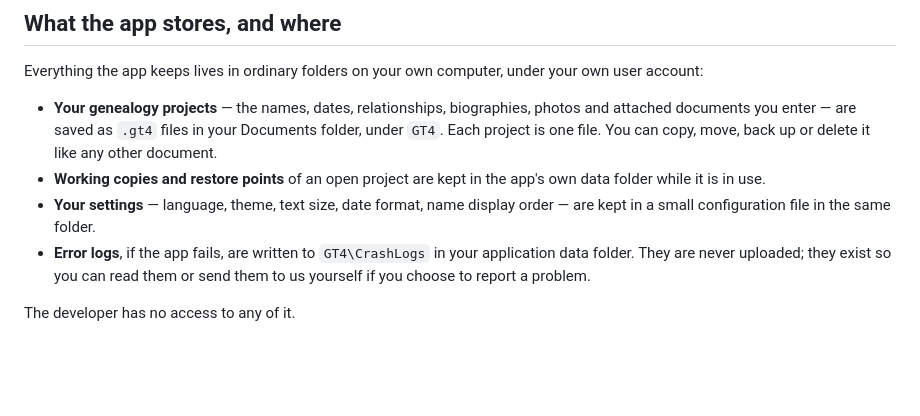
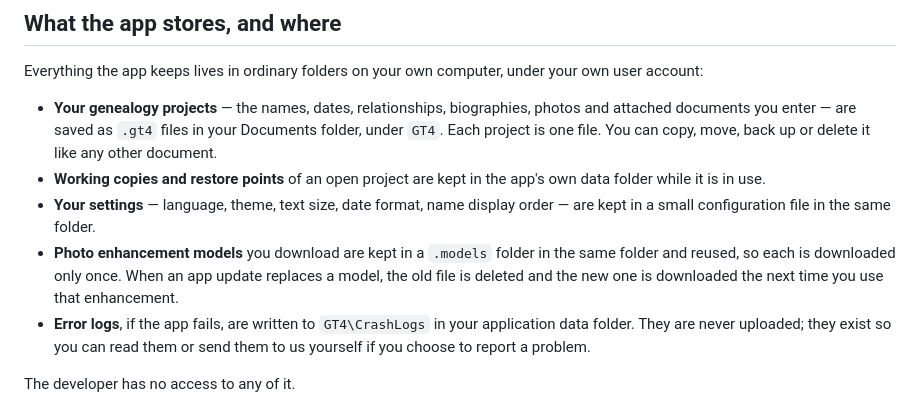
Before and after one commit to gasizdat/GT4, a Markdown page: doc/store/privacy-policy.md, the part around the change. GitHub-like rendering; blank space fills up the shorter version.

Commit message:
(*) Name the models folder in the pasted privacy text
The November submission kept pasted policy text in Partner Center, with
the hosted page's bullet about downloaded models added. This file is the
record of that text, so it gains the same bullet.

```diff
--- a/doc/store/privacy-policy.md
+++ b/doc/store/privacy-policy.md
@@ -27,6 +27,10 @@ your own user account:
   own data folder while it is in use.
 - **Your settings** — language, theme, text size, date format, name display order
   — are kept in a small configuration file in the same folder.
+- **Photo enhancement models** you download are kept in a `.models` folder in
+  the same folder and reused, so each is downloaded only once. When an app
+  update replaces a model, the old file is deleted and the new one is downloaded
+  the next time you use that enhancement.
 - **Error logs**, if the app fails, are written to `GT4\CrashLogs` in your
   application data folder. They are never uploaded; they exist so you can read
   them or send them to us yourself if you choose to report a problem.
```
